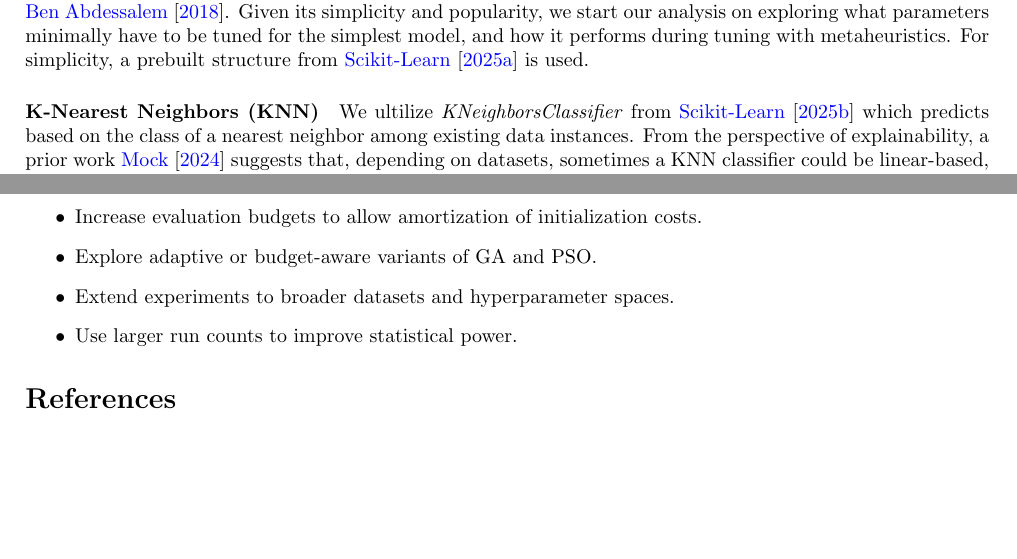
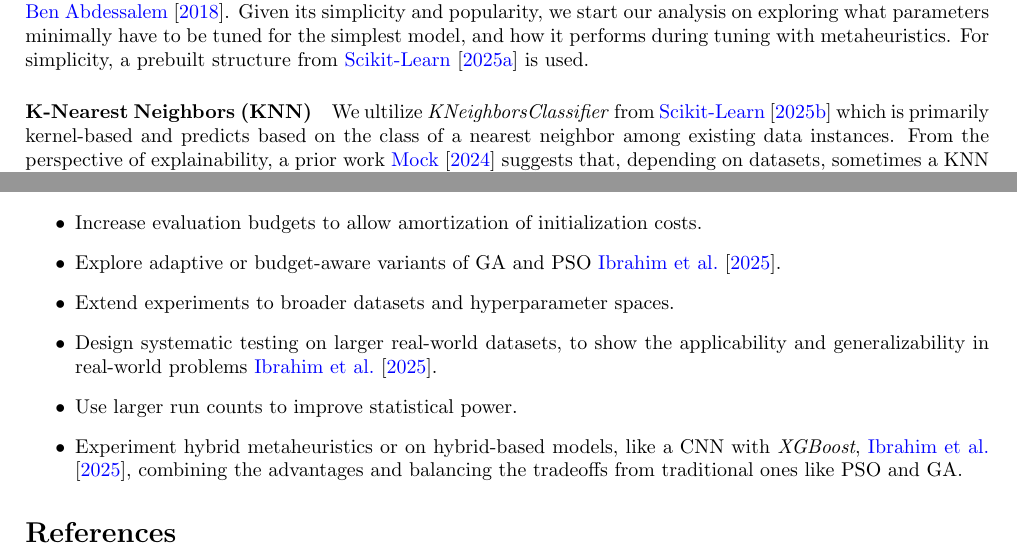
Before and after one commit to AI-Enabled-Software-Testing/Hyperparameter-Tuning-Search-Project, a LaTeX paper (report/main.tex, which reads report/sections/3_experiment.tex, report/sections/6_conclusion.tex): two parts of pages 3 and 8 of 8, joined at a grey line, cut so that both start at the same text, the shorter picture padded with empty space. Compiled offline with pdfLaTeX.

Commit message:
Updated Report (Latex)

```diff
--- a/report/sections/3_experiment.tex
+++ b/report/sections/3_experiment.tex
@@ -22,7 +22,7 @@ In our study, we aim to cover the following machine learning models:
 
 \paragraph{Decision Tree (DT)} DT is the simplest model in nature. It is tree-based which suggests making predictions based on binary predicates. Its architecture is not complex for training and it is also highly explainable to non-technical persons. It is also widely used in real-world production-grade systems like autonomous vehicles \cite{autonomous-vehicle-appl}. Given its simplicity and popularity, we start our analysis on exploring what parameters minimally have to be tuned for the simplest model, and how it performs during tuning with metaheuristics. For simplicity, a prebuilt structure from \cite{dt-scikit} is used.
 
-\paragraph{K-Nearest Neighbors (KNN)} We ultilize \textit{KNeighborsClassifier} from \cite{knn-scikit} which predicts based on the class of a nearest neighbor among existing data instances. From the perspective of explainability, a prior work \cite{mygithub-drugconsumpML} suggests that, depending on datasets, sometimes a KNN classifier could be linear-based, but in the case of an image dataset, KNN in our experiment are predicting from highly dimensional image arrays, whose predictions need to be generalized by a kernel-based explainer. The model's architecture itself is not complex but the dataset involved could be a bit heavier training task. We used it as an alternative type in our experiment.
+\paragraph{K-Nearest Neighbors (KNN)} We ultilize \textit{KNeighborsClassifier} from \cite{knn-scikit} which is primarily kernel-based and predicts based on the class of a nearest neighbor among existing data instances. From the perspective of explainability, a prior work \cite{mygithub-drugconsumpML} suggests that, depending on datasets, sometimes a KNN classifier could be linear-based, but in the case of an image dataset, KNN in our experiment are predicting from highly dimensional image arrays, whose predictions need to be generalized by a kernel-based explainer. The model's architecture itself is not complex but the dataset involved could be a bit heavier training task. We used it as an alternative type in our experiment.
 
 \paragraph{Convolutional Neural Network (CNN)} While the above models might exhibit a simpler architecture, CNN, on the other hand, is a common deep learning architecture in practical works, which helps learning image recognition tasks more efficiently. It is a fully-connected 3-layered neural network with batch normalization, which takes operations known as "convolutions". Each of which utilizes a subset of pixels, known as a "kernel", or a "filter", iteratively learn those patterns. Custom neural networks generally, in the real-world, involve far more hyper-parameters during their training, and thus, tuning them is computationally much heavier than those prebuilt surrogate models. However, bad hyper-parameters could also increase the resulting error rate of the model \cite{metaheuristics-cookbook}. Therefore, a suitable metaheuristic search here comes with an important role to help determine the best set of hyper-parameters with fewer resources than an exhaustive search. Figure~\ref{fig:cnn_arch} summarizes the CNN backbone used in our experiments.
 
--- a/report/sections/6_conclusion.tex
+++ b/report/sections/6_conclusion.tex
@@ -9,7 +9,9 @@ Therefore, for hyperparameter optimization with very limited evaluations, the ad
 Future work should:
 \begin{itemize}
     \item Increase evaluation budgets to allow amortization of initialization costs.
-    \item Explore adaptive or budget-aware variants of GA and PSO.
+    \item Explore adaptive or budget-aware variants of GA and PSO \cite{hpo-experiment-on-cnn}.
     \item Extend experiments to broader datasets and hyperparameter spaces.
+    \item Design systematic testing on larger real-world datasets, to show the applicability and generalizability in real-world problems \cite{hpo-experiment-on-cnn}.
     \item Use larger run counts to improve statistical power.
+    \item Experiment hybrid metaheuristics or on hybrid-based models, like a CNN with \textit{XGBoost},  \cite{hpo-experiment-on-cnn}, combining the advantages and balancing the tradeoffs from traditional ones like PSO and GA.
 \end{itemize}
```
Also changed, not shown: report/sections/4_results.tex (+1 -1 lines), report/sections/3_experiment.tex (2 more changed lines), report/sections/6_conclusion.tex (2 more changed lines), 1 other file.
